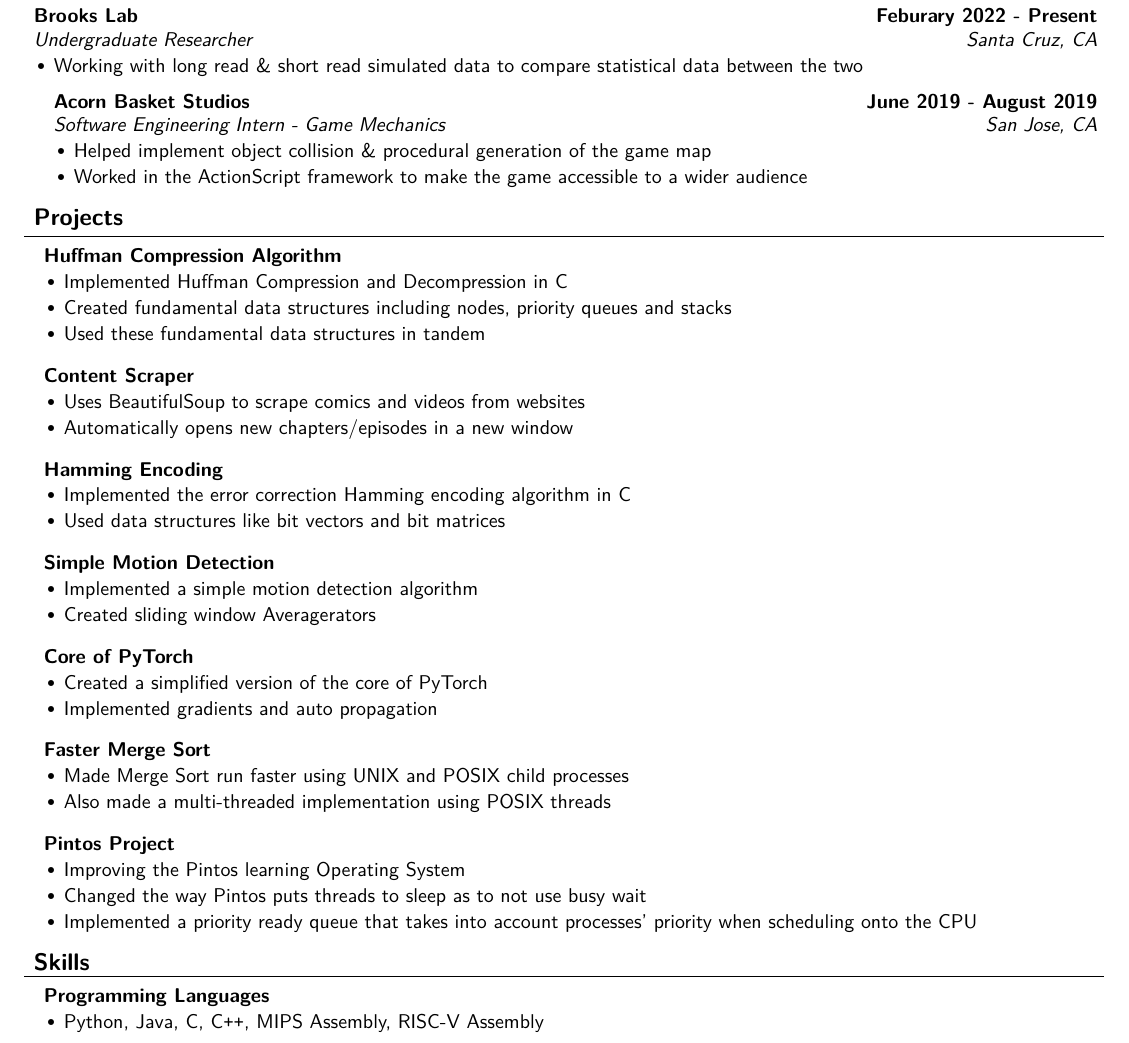
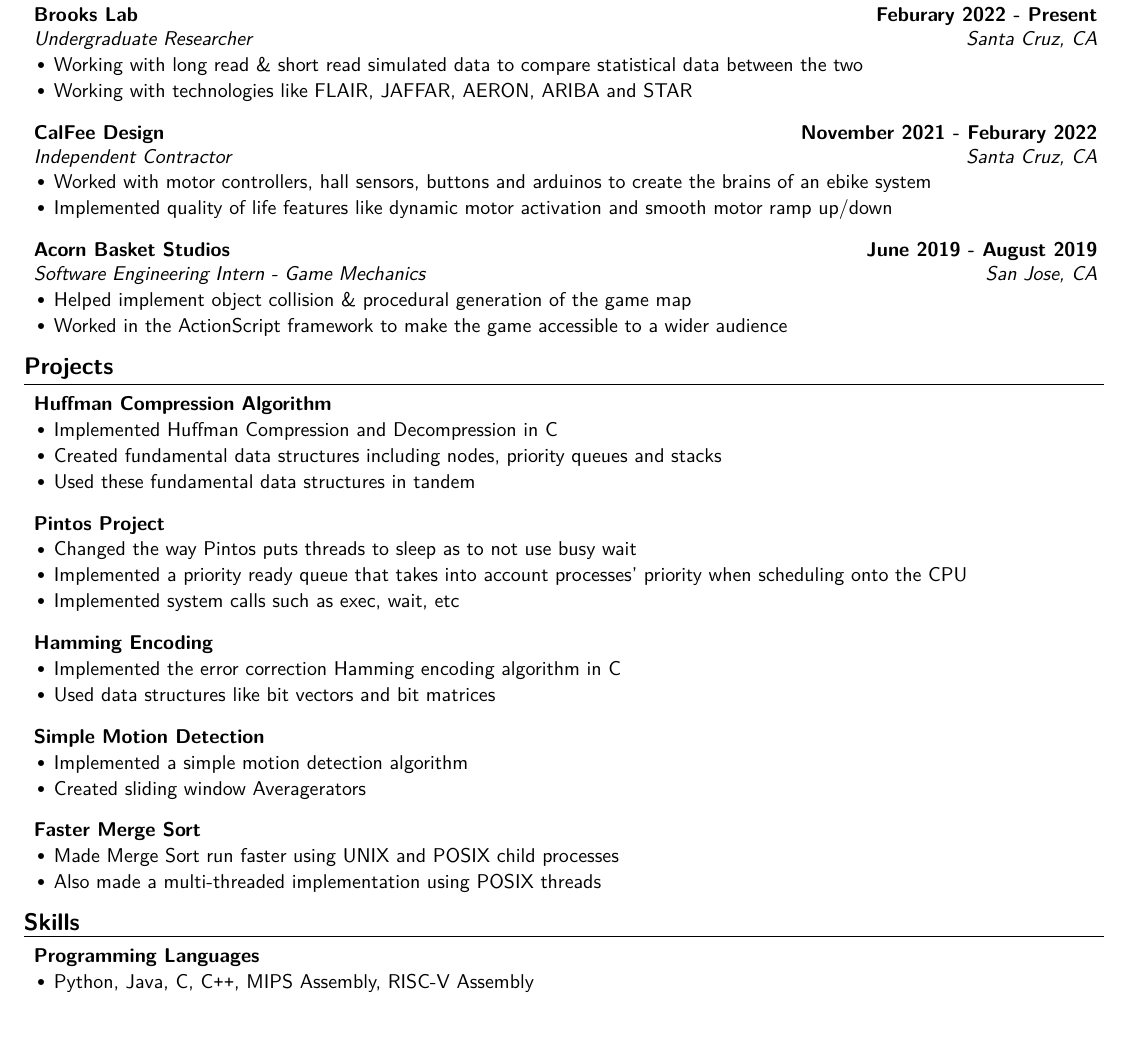
Before and after one commit to Mahesh-Vegiraju/Resume, a LaTeX CV (resume.tex, which reads resume.cls): part of page 1 of 2 before the commit and part of the page after it, cut so that both start at the same text. Compiled offline with XeLaTeX; a missing font is replaced by an installed copy or a similar font.

Commit message:
updating resume to reflect latest info

```diff
--- a/resume.cls
+++ b/resume.cls
@@ -1,6 +1,6 @@
 \ProvidesClass{resume}[2010/07/10 v0.9 Resume class]
 
-\LoadClass[10pt,letterpaper]{article} % Font size and paper type
+\LoadClass[9pt,letterpaper]{article} % Font size and paper type
 \usepackage[parfill]{parskip} % Remove paragraph indentation
 \usepackage{array} % Required for boldface (\bf and \bfseries) tabular columns
 \usepackage{ifthen} % Required for ifthenelse statements
--- a/resume.tex
+++ b/resume.tex
@@ -43,6 +43,13 @@
 
 \begin{rSubsection}{Brooks Lab}{\bf{Feburary 2022 - Present}}{Undergraduate Researcher}{Santa Cruz, CA }
 \item Working with long read \& short read simulated data to compare statistical data between the two
+\item Working with technologies like FLAIR, JAFFAR, AERON, ARIBA and STAR
+\end{rSubsection}
+
+\begin{rSubsection}{CalFee Design}{\bf{November 2021 - Feburary 2022}}{Independent Contractor}{Santa Cruz, CA }
+\item Worked with motor controllers, hall sensors, buttons and arduinos to create the brains of an ebike system
+\item Implemented quality of life features like dynamic motor activation and smooth motor ramp up/down
+\end{rSubsection}
 
 \begin{rSubsection}{Acorn Basket Studios}{\bf{June 2019 - August 2019}}{Software Engineering Intern - Game Mechanics}{San Jose, CA }
 \item Helped implement object collision \& procedural generation of the game map
@@ -63,12 +70,13 @@
 \item Used these fundamental data structures in tandem
 \end{rSubsection}
 
- \begin{rSubsection}{Content Scraper}{}{}{}
-\item Uses BeautifulSoup to scrape comics and videos from websites
-\item Automatically opens new chapters/episodes in a new window
+\begin{rSubsection}{Pintos Project}{}{}{}
+\item Changed the way Pintos puts threads to sleep as to not use busy wait
+\item Implemented a priority ready queue that takes into account processes' priority when scheduling onto the CPU
+\item Implemented system calls such as exec, wait, etc
 \end{rSubsection}
 
- \begin{rSubsection}{Hamming Encoding}{}{}{}
+\begin{rSubsection}{Hamming Encoding}{}{}{}
 \item Implemented the error correction Hamming encoding algorithm in C
 \item Used data structures like bit vectors and bit matrices
 \end{rSubsection}
@@ -78,20 +86,9 @@
 \item Created sliding window Averagerators
 \end{rSubsection}
 
- \begin{rSubsection}{Core of PyTorch}{}{}{}
-\item Created a simplified version of the core of PyTorch
-\item Implemented gradients and auto propagation
-\end{rSubsection}
-
 \begin{rSubsection}{Faster Merge Sort}{}{}{}
 \item Made Merge Sort run faster using UNIX and POSIX child processes
 \item Also made a multi-threaded implementation using POSIX threads
-\end{rSubsection}
-
-\begin{rSubsection}{Pintos Project}{}{}{}
-\item Improving the Pintos learning Operating System
-\item Changed the way Pintos puts threads to sleep as to not use busy wait
-\item Implemented a priority ready queue that takes into account processes' priority when scheduling onto the CPU
 \end{rSubsection}
 
 \end{rSection}
```
Also changed, not shown: resume.pdf, resume.tex (4 more changed lines).
